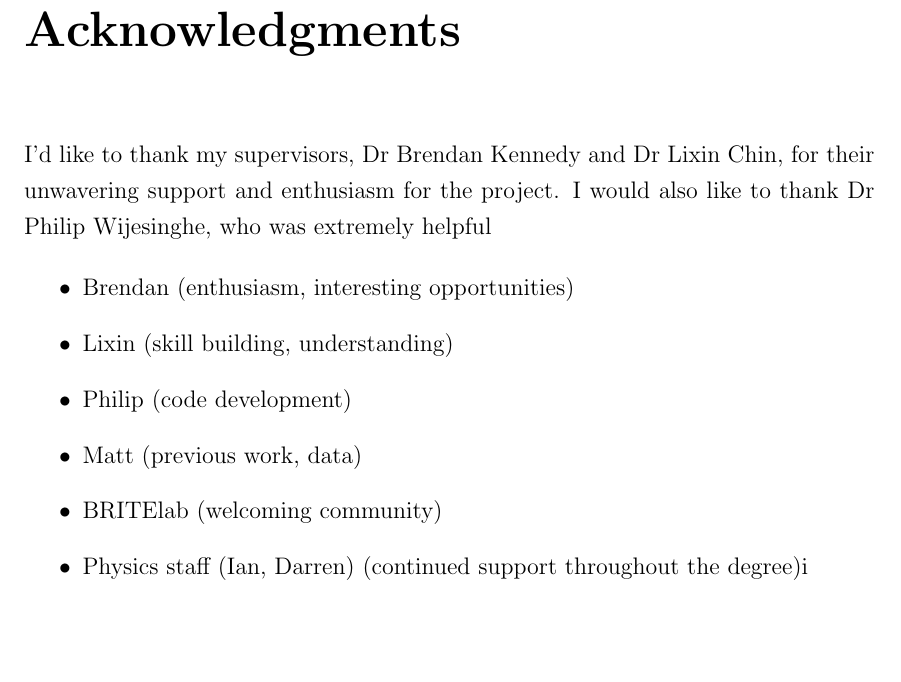
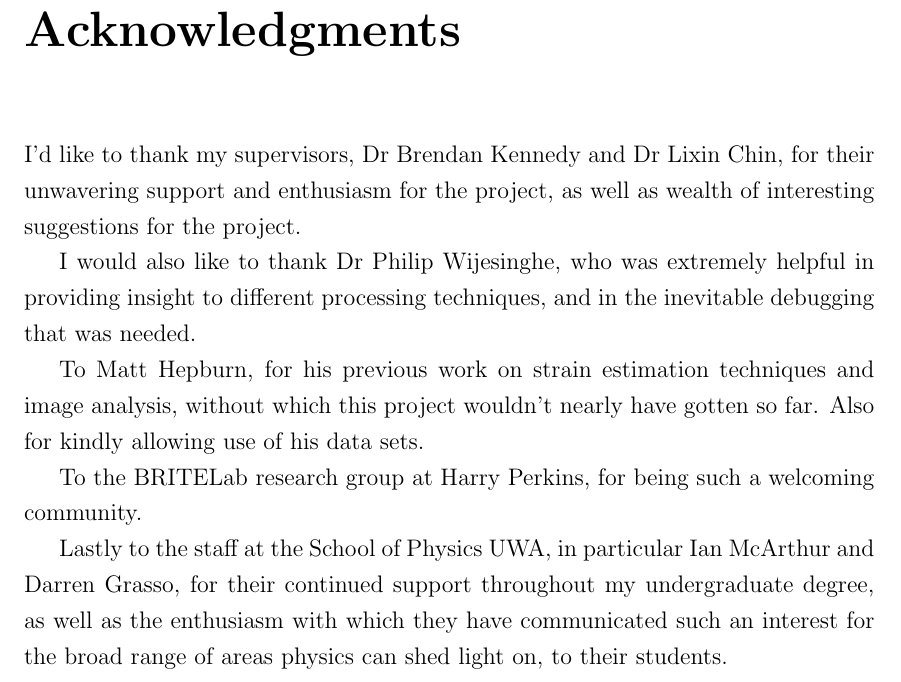
Before and after one commit to emilyhackett/honours_thesis, a LaTeX thesis (thesis.tex, which reads Acknowledgments.tex): part of page 2 of 46, cut so that both start at the same text, the shorter picture padded with empty space. Compiled offline with pdfLaTeX.

Commit message:
Added acknowledgement section

```diff
--- a/Acknowledgments.tex
+++ b/Acknowledgments.tex
@@ -10,14 +10,12 @@
 \chapter*{Acknowledgments}
 \thispagestyle{empty}
 
-I'd like to thank my supervisors, Dr Brendan Kennedy and Dr Lixin Chin, for their unwavering support and enthusiasm for the project.
-I would also like to thank Dr Philip Wijesinghe, who was extremely helpful
+I'd like to thank my supervisors, Dr Brendan Kennedy and Dr Lixin Chin, for their unwavering support and enthusiasm for the project, as well as wealth of interesting suggestions for the project.
 
-\begin{itemize}
-\item Brendan (enthusiasm, interesting opportunities)
-\item Lixin (skill building, understanding)
-\item Philip (code development)
-\item Matt (previous work, data)
-\item BRITElab (welcoming community)
-\item Physics staff (Ian, Darren) (continued support throughout the degree)i
-\end{itemize}
+I would also like to thank Dr Philip Wijesinghe, who was extremely helpful in providing insight to different processing techniques, and in the inevitable debugging that was needed.
+
+To Matt Hepburn, for his previous work on strain estimation techniques and image analysis, without which this project wouldn't nearly have gotten so far. Also for kindly allowing use of his data sets.
+
+To the BRITELab research group at Harry Perkins, for being such a welcoming community.
+
+Lastly to the staff at the School of Physics UWA, in particular Ian McArthur and Darren Grasso, for their continued support throughout my undergraduate degree, as well as the enthusiasm with which they have communicated such an interest for the broad range of areas physics can shed light on, to their students.
```
